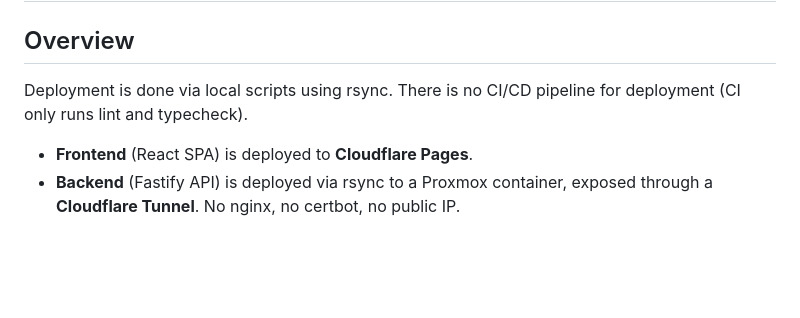
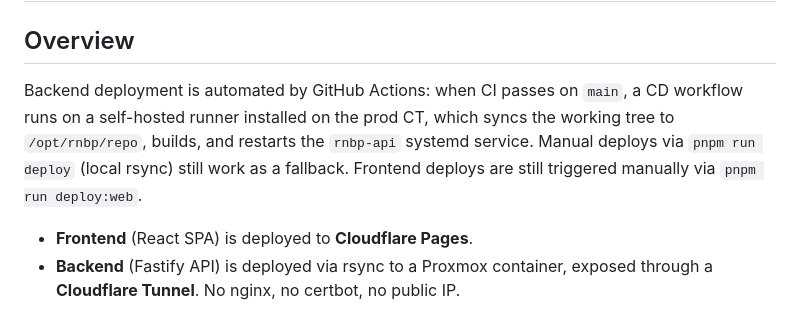
Before and after one commit to Alexandre-Lessard/rnbp-platform, a Markdown page: docs/DEPLOYMENT.md, the part around the change. Rendered like a GitHub page; blank space fills up the shorter version.

Commit message:
Update DEPLOYMENT.md to reflect self-hosted CD pipeline

```diff
--- a/docs/DEPLOYMENT.md
+++ b/docs/DEPLOYMENT.md
@@ -2,7 +2,7 @@
 
 ## Overview
 
-Deployment is done via local scripts using rsync. There is no CI/CD pipeline for deployment (CI only runs lint and typecheck).
+Backend deployment is automated by GitHub Actions: when CI passes on `main`, a CD workflow runs on a self-hosted runner installed on the prod CT, which syncs the working tree to `/opt/rnbp/repo`, builds, and restarts the `rnbp-api` systemd service. Manual deploys via `pnpm run deploy` (local rsync) still work as a fallback. Frontend deploys are still triggered manually via `pnpm run deploy:web`.
 
 - **Frontend** (React SPA) is deployed to **Cloudflare Pages**.
 - **Backend** (Fastify API) is deployed via rsync to a Proxmox container, exposed through a **Cloudflare Tunnel**. No nginx, no certbot, no public IP.
```
